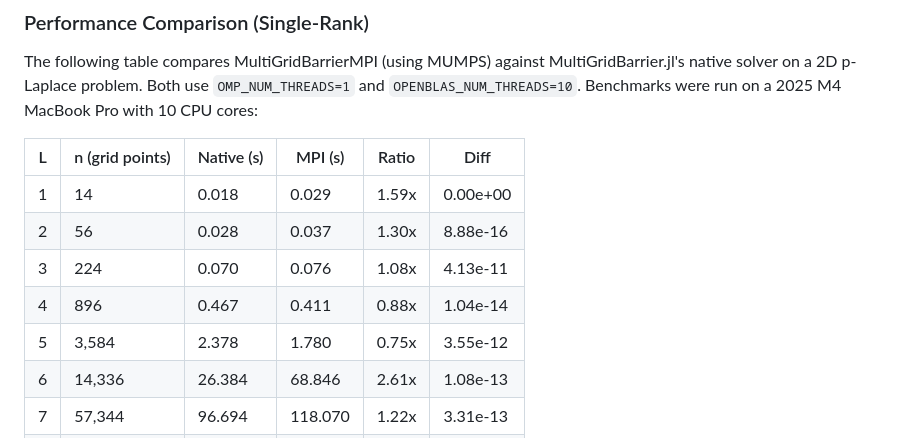
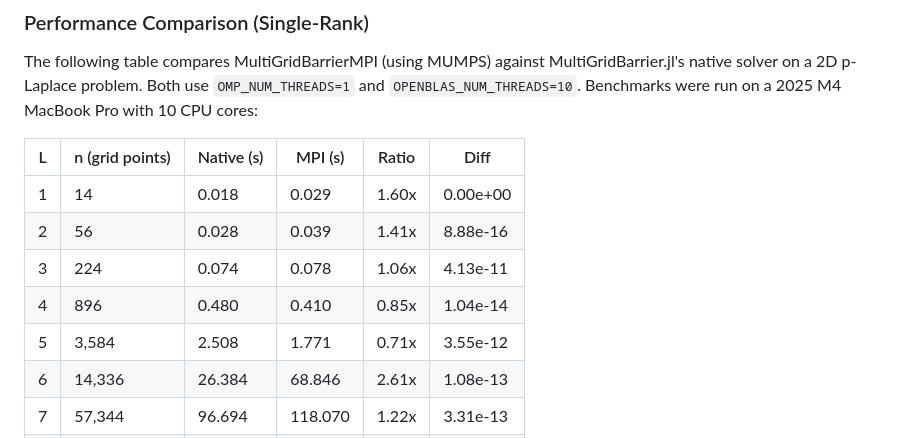
Before and after one commit to sloisel/MultiGridBarrierMPI.jl, a Markdown page: docs/src/guide.md, the part around the change. Rendered like a GitHub page.

Commit message:
Update benchmark results with consistent BenchmarkTools runs

```diff
--- a/docs/src/guide.md
+++ b/docs/src/guide.md
@@ -243,11 +243,11 @@ The following table compares MultiGridBarrierMPI (using MUMPS) against MultiGrid
 
 | L | n (grid points) | Native (s) | MPI (s) | Ratio | Diff |
 |---|-----------------|------------|---------|-------|------|
-| 1 | 14 | 0.018 | 0.029 | 1.59x | 0.00e+00 |
-| 2 | 56 | 0.028 | 0.037 | 1.30x | 8.88e-16 |
-| 3 | 224 | 0.070 | 0.076 | 1.08x | 4.13e-11 |
-| 4 | 896 | 0.467 | 0.411 | 0.88x | 1.04e-14 |
-| 5 | 3,584 | 2.378 | 1.780 | 0.75x | 3.55e-12 |
+| 1 | 14 | 0.018 | 0.029 | 1.60x | 0.00e+00 |
+| 2 | 56 | 0.028 | 0.039 | 1.41x | 8.88e-16 |
+| 3 | 224 | 0.074 | 0.078 | 1.06x | 4.13e-11 |
+| 4 | 896 | 0.480 | 0.410 | 0.85x | 1.04e-14 |
+| 5 | 3,584 | 2.508 | 1.771 | 0.71x | 3.55e-12 |
 | 6 | 14,336 | 26.384 | 68.846 | 2.61x | 1.08e-13 |
 | 7 | 57,344 | 96.694 | 118.070 | 1.22x | 3.31e-13 |
 | 8 | 229,376 | 659.276 | 504.672 | 0.77x | 1.31e-11 |
```
